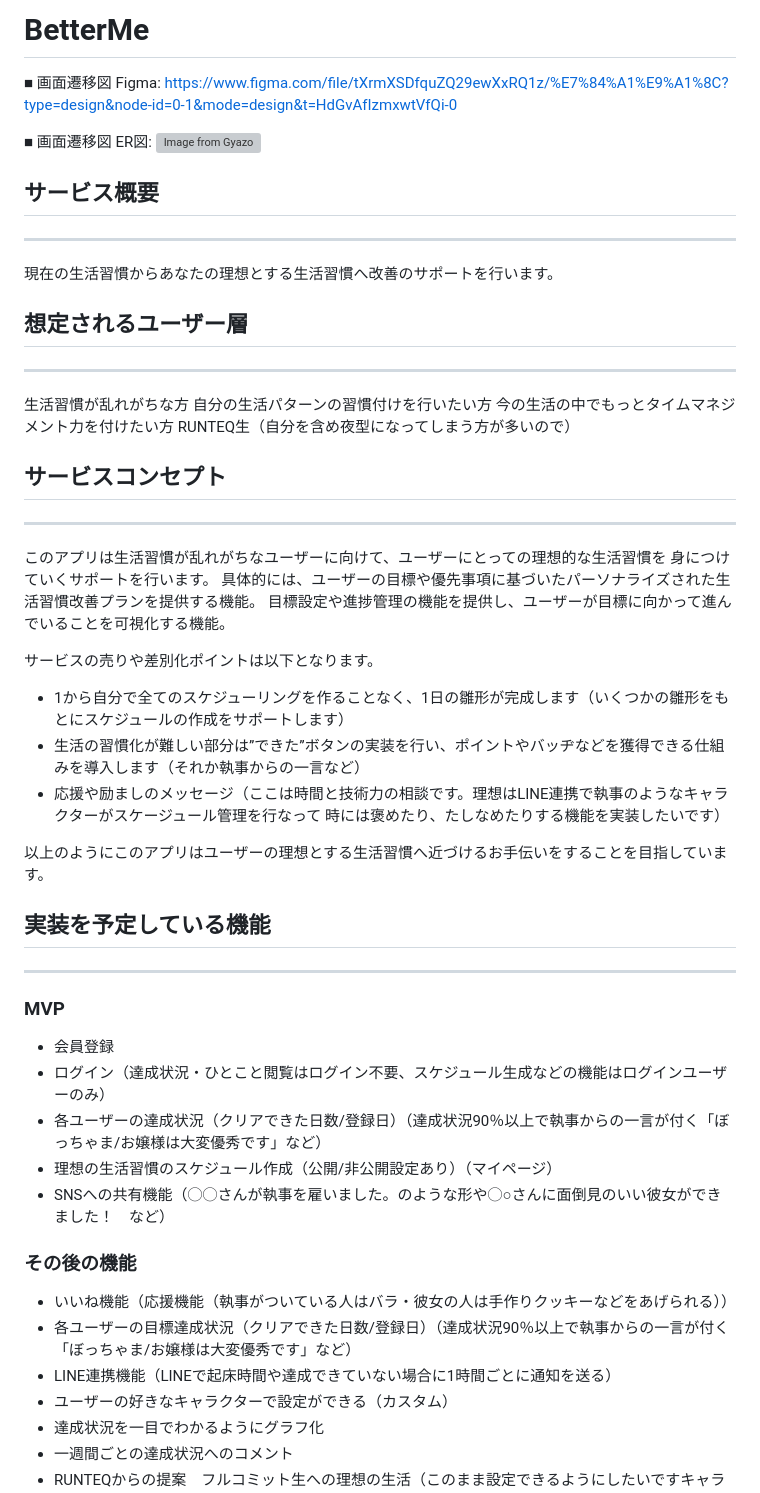
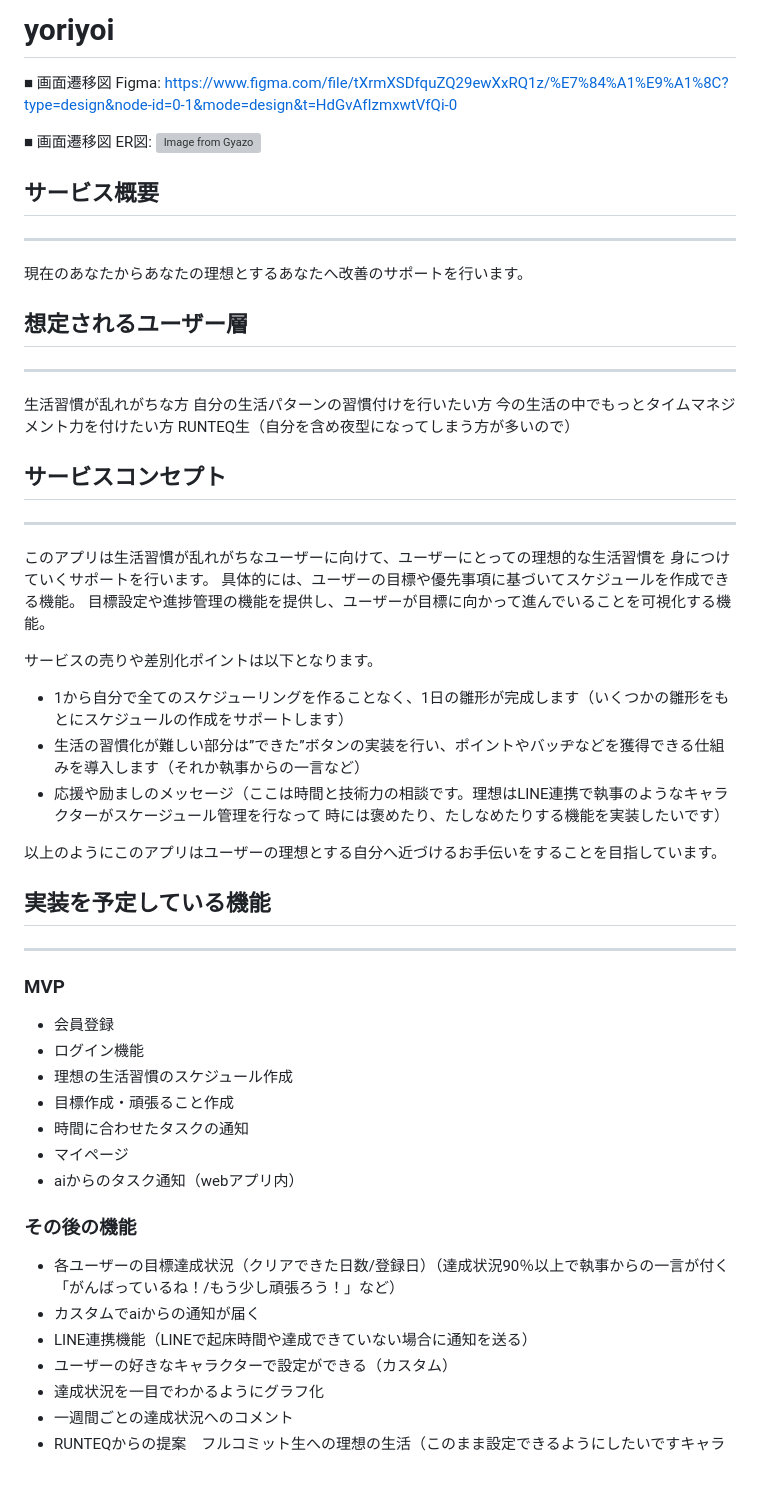
Before and after one commit to fukasawamoe/BetterMe, a Markdown page: README.md, the part around one of its changes. GitHub-like rendering; grey boxes are pictures that could not be loaded.

```diff
--- a/README.md
+++ b/README.md
@@ -1,4 +1,4 @@
-# BetterMe
+# yoriyoi
 
 ■ 画面遷移図 Figma:
 https://www.figma.com/file/tXrmXSDfquZQ29ewXxRQ1z/%E7%84%A1%E9%A1%8C?type=design&node-id=0-1&mode=design&t=HdGvAfIzmxwtVfQi-0
@@ -8,7 +8,7 @@ https://www.figma.com/file/tXrmXSDfquZQ29ewXxRQ1z/%E7%84%A1%E9%A1%8C?type=design
 
 ## サービス概要
 ---
-現在の生活習慣からあなたの理想とする生活習慣へ改善のサポートを行います。
+現在のあなたからあなたの理想とするあなたへ改善のサポートを行います。
 
 ## 想定されるユーザー層
 ---
@@ -21,7 +21,7 @@ RUNTEQ生（自分を含め夜型になってしまう方が多いので）
 ---
 このアプリは生活習慣が乱れがちなユーザーに向けて、ユーザーにとっての理想的な生活習慣を
 身につけていくサポートを行います。
-具体的には、ユーザーの目標や優先事項に基づいたパーソナライズされた生活習慣改善プランを提供する機能。
+具体的には、ユーザーの目標や優先事項に基づいてスケジュールを作成できる機能。
 目標設定や進捗管理の機能を提供し、ユーザーが目標に向かって進んでいることを可視化する機能。
 
 サービスの売りや差別化ポイントは以下となります。
@@ -31,22 +31,24 @@ RUNTEQ生（自分を含め夜型になってしまう方が多いので）
 - 応援や励ましのメッセージ（ここは時間と技術力の相談です。理想はLINE連携で執事のようなキャラクターがスケージュール管理を行なって
 	時には褒めたり、たしなめたりする機能を実装したいです）
 
-以上のようにこのアプリはユーザーの理想とする生活習慣へ近づけるお手伝いをすることを目指しています。
+以上のようにこのアプリはユーザーの理想とする自分へ近づけるお手伝いをすることを目指しています。
 
 
 ## 実装を予定している機能
 ---
 ### MVP
 * 会員登録
-* ログイン（達成状況・ひとこと閲覧はログイン不要、スケジュール生成などの機能はログインユーザーのみ）
-* 各ユーザーの達成状況（クリアできた日数/登録日）（達成状況90％以上で執事からの一言が付く「ぼっちゃま/お嬢様は大変優秀です」など）
-* 理想の生活習慣のスケジュール作成（公開/非公開設定あり）（マイページ）
-* SNSへの共有機能（◯◯さんが執事を雇いました。のような形や◯○さんに面倒見のいい彼女ができました！　など）
+* ログイン機能
+* 理想の生活習慣のスケジュール作成
+* 目標作成・頑張ること作成
+* 時間に合わせたタスクの通知
+* マイページ
+* aiからのタスク通知（webアプリ内）
 
 ### その後の機能
-* いいね機能（応援機能（執事がついている人はバラ・彼女の人は手作りクッキーなどをあげられる））
-* 各ユーザーの目標達成状況（クリアできた日数/登録日）（達成状況90％以上で執事からの一言が付く「ぼっちゃま/お嬢様は大変優秀です」など）
-* LINE連携機能（LINEで起床時間や達成できていない場合に1時間ごとに通知を送る）
+* 各ユーザーの目標達成状況（クリアできた日数/登録日）（達成状況90％以上で執事からの一言が付く「がんばっているね！/もう少し頑張ろう！」など）
+* カスタムでaiからの通知が届く
+* LINE連携機能（LINEで起床時間や達成できていない場合に通知を送る）
 * ユーザーの好きなキャラクターで設定ができる（カスタム）
 * 達成状況を一目でわかるようにグラフ化
 * 一週間ごとの達成状況へのコメント
```
Also changed, not shown: other parts of README.md (+1 -1 lines).
